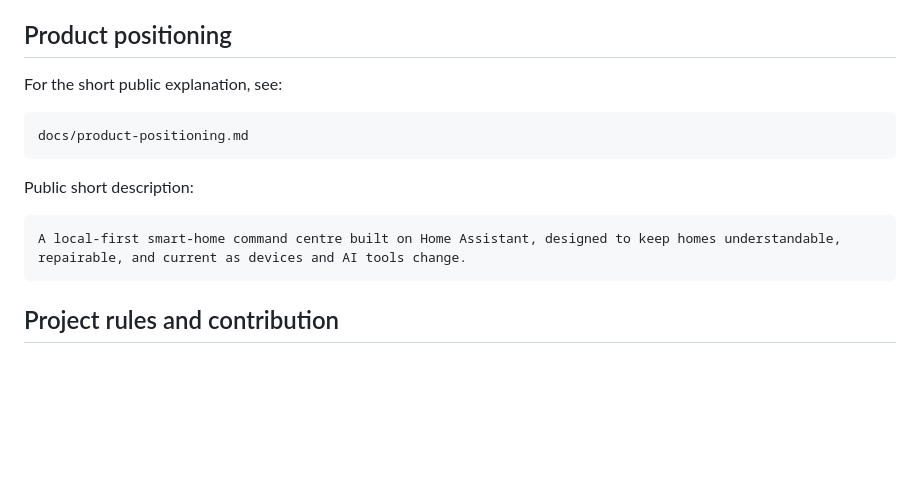
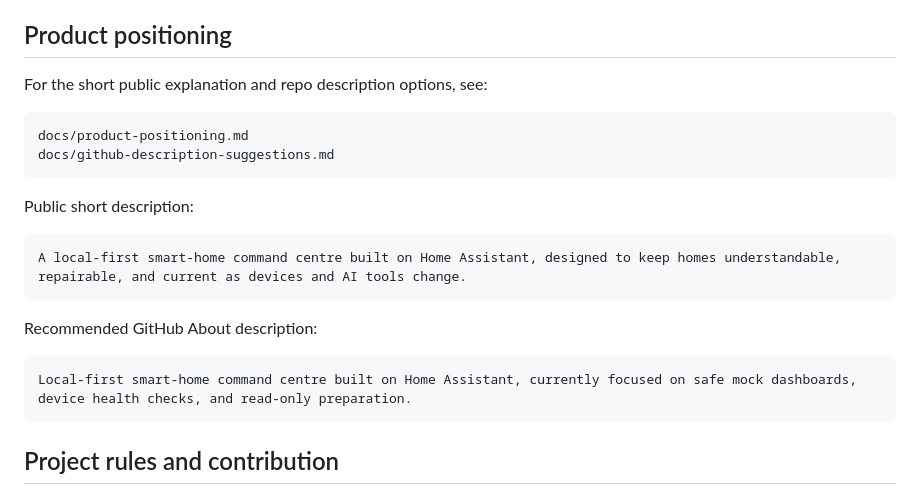
Before and after one commit to armpitpete/evergreen-home-control, a Markdown page: README.md, the part around the change. Drawn GitHub-style; blank space fills up the shorter version.

Commit message:
Link GitHub description suggestions from README

````diff
--- a/README.md
+++ b/README.md
@@ -13,16 +13,23 @@ The home system should survive.
 
 ## Product positioning
 
-For the short public explanation, see:
+For the short public explanation and repo description options, see:
 
 ```text
 docs/product-positioning.md
+docs/github-description-suggestions.md
 ```
 
 Public short description:
 
 ```text
 A local-first smart-home command centre built on Home Assistant, designed to keep homes understandable, repairable, and current as devices and AI tools change.
+```
+
+Recommended GitHub About description:
+
+```text
+Local-first smart-home command centre built on Home Assistant, currently focused on safe mock dashboards, device health checks, and read-only preparation.
 ```
 
 ## Project rules and contribution
````
